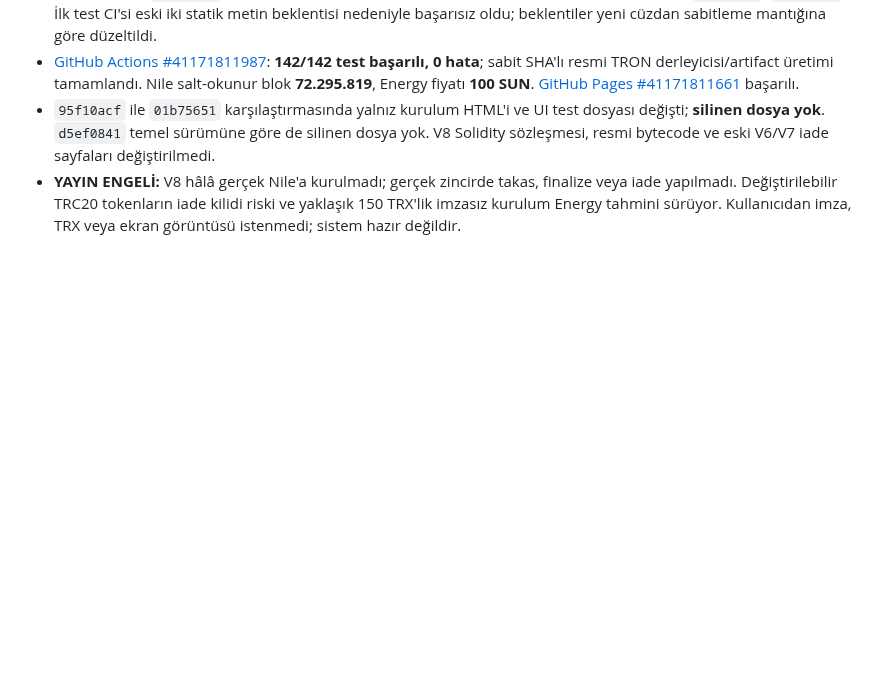
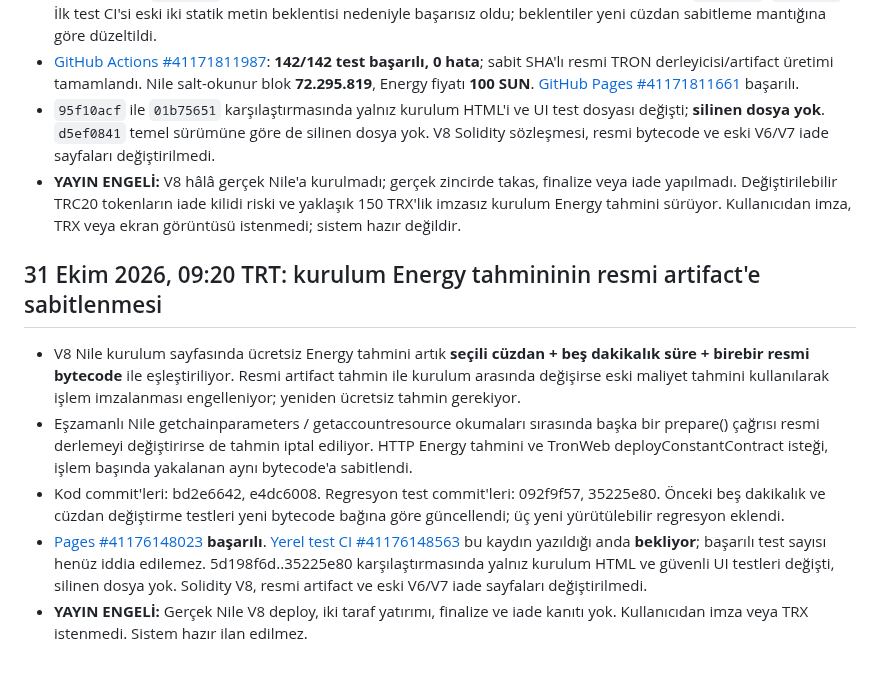
Before and after one commit to lefkosagirne1-oss/tron-takas-v3-test, a Markdown page: V8-RELEASE-GATE.md, the part around the change. Drawn GitHub-style; blank space fills up the shorter version.

Commit message:
docs(v8): record artifact-pinned unsigned setup Energy gate and pending CI

```diff
--- a/V8-RELEASE-GATE.md
+++ b/V8-RELEASE-GATE.md
@@ -333,3 +333,12 @@ CI testlerinin ve GitHub Pages'in başarılı olduğunu doğrula; resmi artifact
 - [GitHub Actions #41171811987](https://github.com/lefkosagirne1-oss/tron-takas-v3-test/actions/runs/41171811987): **142/142 test başarılı, 0 hata**; sabit SHA'lı resmi TRON derleyicisi/artifact üretimi tamamlandı. Nile salt-okunur blok **72.295.819**, Energy fiyatı **100 SUN**. [GitHub Pages #41171811661](https://github.com/lefkosagirne1-oss/tron-takas-v3-test/actions/runs/41171811661) başarılı.
 - `95f10acf` ile `01b75651` karşılaştırmasında yalnız kurulum HTML'i ve UI test dosyası değişti; **silinen dosya yok**. `d5ef0841` temel sürümüne göre de silinen dosya yok. V8 Solidity sözleşmesi, resmi bytecode ve eski V6/V7 iade sayfaları değiştirilmedi.
 - **YAYIN ENGELİ:** V8 hâlâ gerçek Nile'a kurulmadı; gerçek zincirde takas, finalize veya iade yapılmadı. Değiştirilebilir TRC20 tokenların iade kilidi riski ve yaklaşık 150 TRX'lik imzasız kurulum Energy tahmini sürüyor. Kullanıcıdan imza, TRX veya ekran görüntüsü istenmedi; sistem hazır değildir.
+
+
+## 31 Ekim 2026, 09:20 TRT: kurulum Energy tahmininin resmi artifact'e sabitlenmesi
+
+- V8 Nile kurulum sayfasında ücretsiz Energy tahmini artık **seçili cüzdan + beş dakikalık süre + birebir resmi bytecode** ile eşleştiriliyor. Resmi artifact tahmin ile kurulum arasında değişirse eski maliyet tahmini kullanılarak işlem imzalanması engelleniyor; yeniden ücretsiz tahmin gerekiyor.
+- Eşzamanlı Nile getchainparameters / getaccountresource okumaları sırasında başka bir prepare() çağrısı resmi derlemeyi değiştirirse de tahmin iptal ediliyor. HTTP Energy tahmini ve TronWeb deployConstantContract isteği, işlem başında yakalanan aynı bytecode'a sabitlendi.
+- Kod commit'leri: bd2e6642, e4dc6008. Regresyon test commit'leri: 092f9f57, 35225e80. Önceki beş dakikalık ve cüzdan değiştirme testleri yeni bytecode bağına göre güncellendi; üç yeni yürütülebilir regresyon eklendi.
+- [Pages #41176148023](https://github.com/lefkosagirne1-oss/tron-takas-v3-test/actions/runs/41176148023) **başarılı**. [Yerel test CI #41176148563](https://github.com/lefkosagirne1-oss/tron-takas-v3-test/actions/runs/41176148563) bu kaydın yazıldığı anda **bekliyor**; başarılı test sayısı henüz iddia edilemez. 5d198f6d..35225e80 karşılaştırmasında yalnız kurulum HTML ve güvenli UI testleri değişti, silinen dosya yok. Solidity V8, resmi artifact ve eski V6/V7 iade sayfaları değiştirilmedi.
+- **YAYIN ENGELİ:** Gerçek Nile V8 deploy, iki taraf yatırımı, finalize ve iade kanıtı yok. Kullanıcıdan imza veya TRX istenmedi. Sistem hazır ilan edilmez.
```
